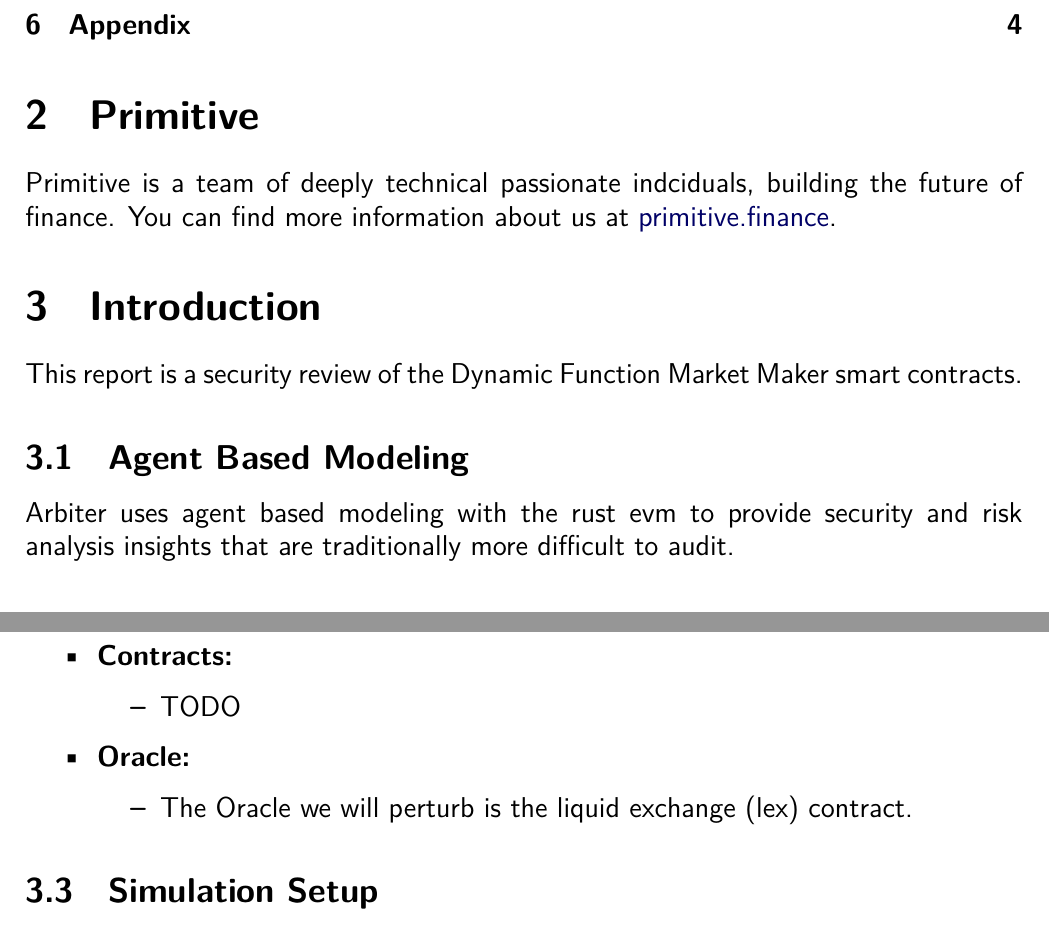
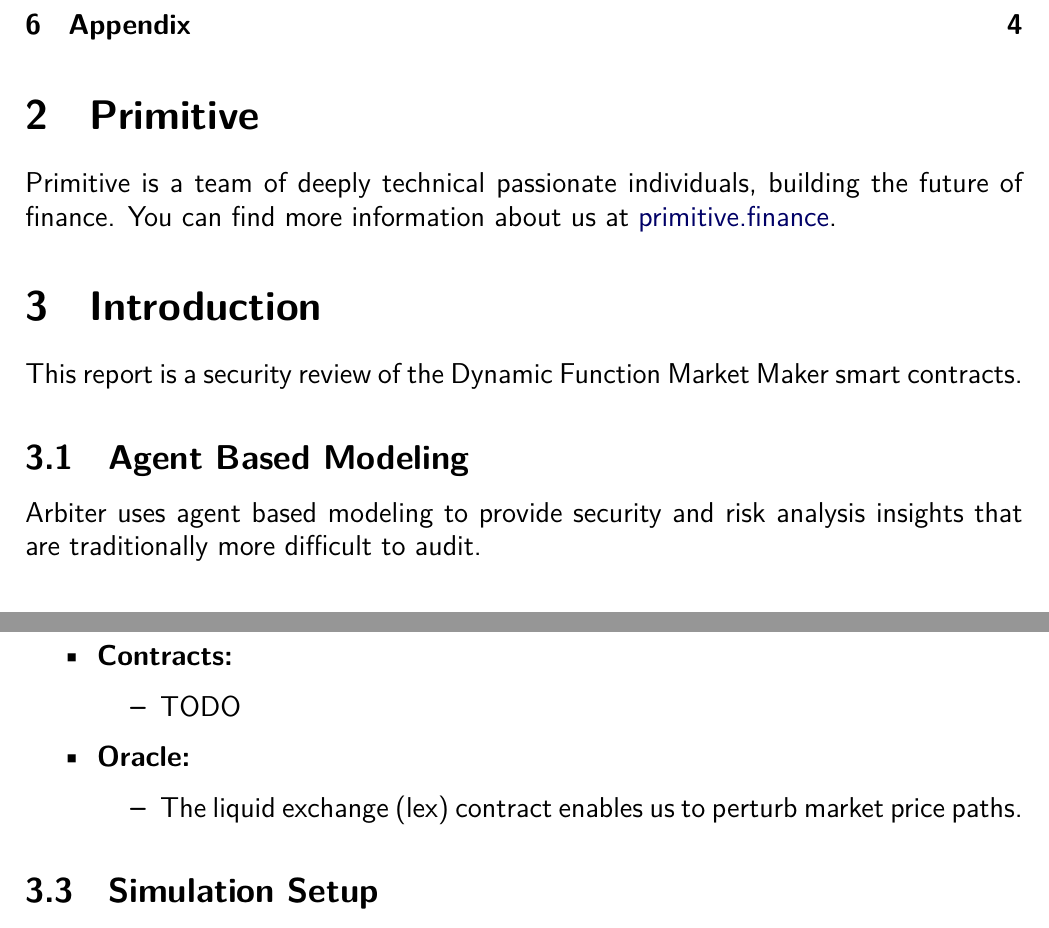
Before and after one commit to primitivefinance/DFMM, a LaTeX document (report/main.tex): two parts of pages 3 and 4 of 5, joined at a grey line, cut so that both start at the same text. Compiled offline with XeLaTeX.

Commit message:
spelling

```diff
--- a/report/main.tex
+++ b/report/main.tex
@@ -142,7 +142,7 @@
 
 \section{Primitive}\label{primitive}
 
-Primitive is a team of deeply technical passionate indciduals, building
+Primitive is a team of deeply technical passionate individuals, building
 the future of finance.
 You can find more information about us at \href{https://primitive.finance}{primitive.finance}.
 
@@ -152,7 +152,7 @@
 
 \subsection{Agent Based Modeling}\label{agent-based-modeling}
 
-Arbiter uses agent based modeling with the rust evm to provide security
+Arbiter uses agent based modeling to provide security
 and risk analysis insights that are traditionally more difficult to
 audit.
 
@@ -173,7 +173,7 @@
   \end{itemize}
 \item \textbf{Oracle:}
   \begin{itemize}
-  \item The Oracle we will perturb is the liquid exchange (lex) contract.
+  \item The liquid exchange (lex) contract enables us to perturb market price paths.
   \end{itemize}
 \end{itemize}
 
```
